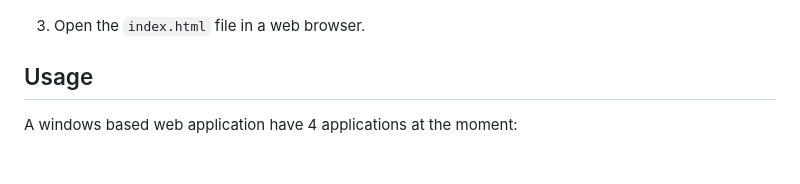
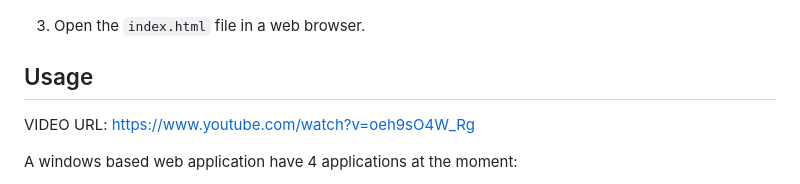
Before and after one commit to HarsumeetxSingh/CS50WEBAPPLICATION, a Markdown page: README.md, the part around the change. GitHub-like rendering; blank space fills up the shorter version.

Commit message:
Update README.md
ADDED VIDEO URL

```diff
--- a/README.md
+++ b/README.md
@@ -37,6 +37,8 @@ Provide instructions on how to install and run the website locally, if applicabl
 3. Open the `index.html` file in a web browser.
 
 ## Usage
+
+VIDEO URL: https://www.youtube.com/watch?v=oeh9sO4W_Rg
 
 A windows based web application have 4 applications at the moment:
 
```
